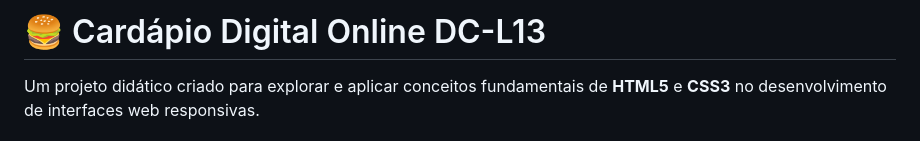
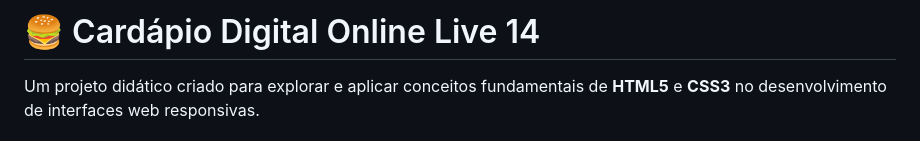
Before and after one commit to techcomkathia/live14-git, a Markdown page: README.md, the part around the change. Drawn GitHub-style.

Commit message:
Alteração do título do repositório

```diff
--- a/README.md
+++ b/README.md
@@ -1,4 +1,4 @@
-# 🍔 Cardápio Digital Online DC-L13
+# 🍔 Cardápio Digital Online Live 14
 
 Um projeto didático criado para explorar e aplicar conceitos fundamentais de **HTML5** e **CSS3** no desenvolvimento de interfaces web responsivas.
 
```
